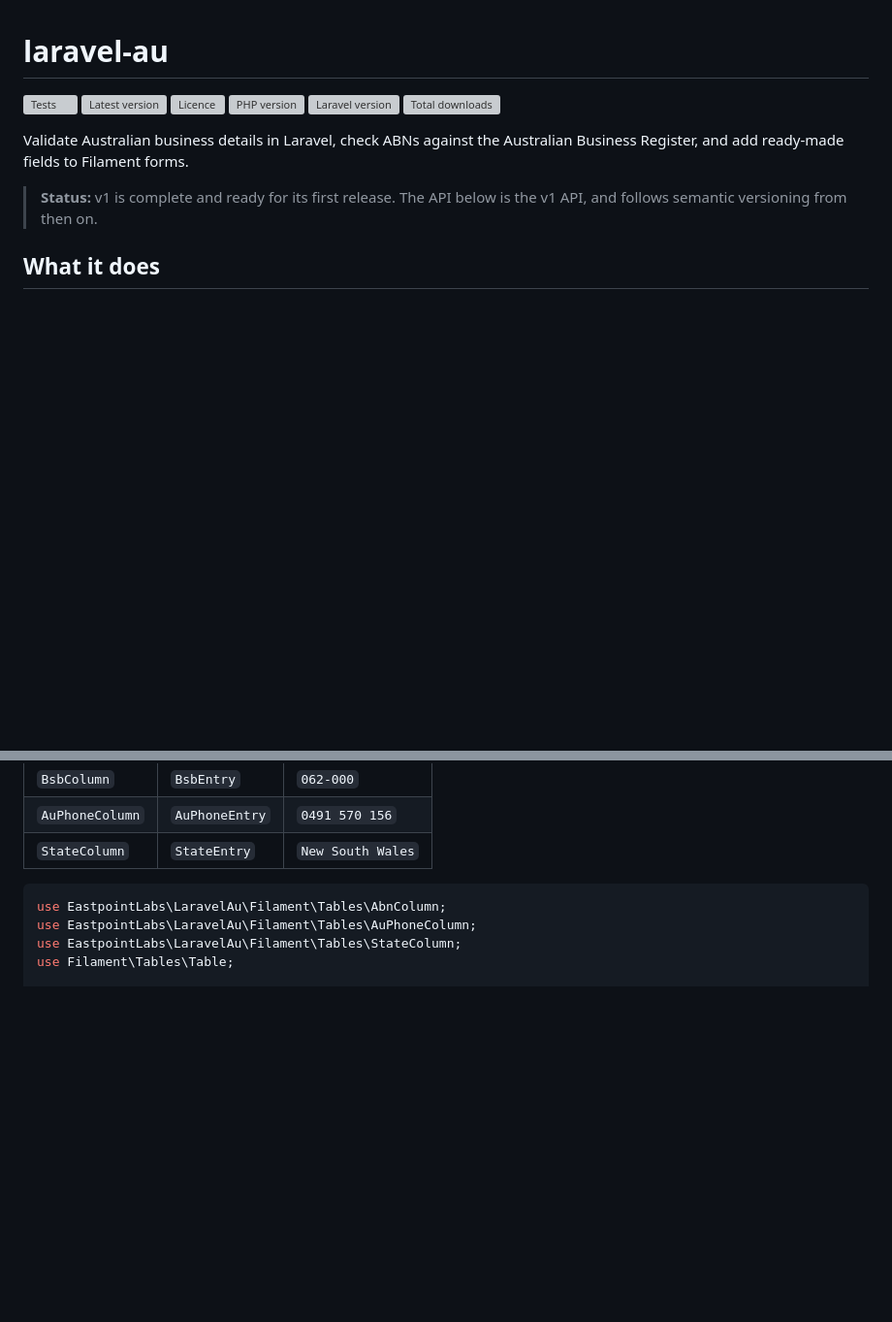
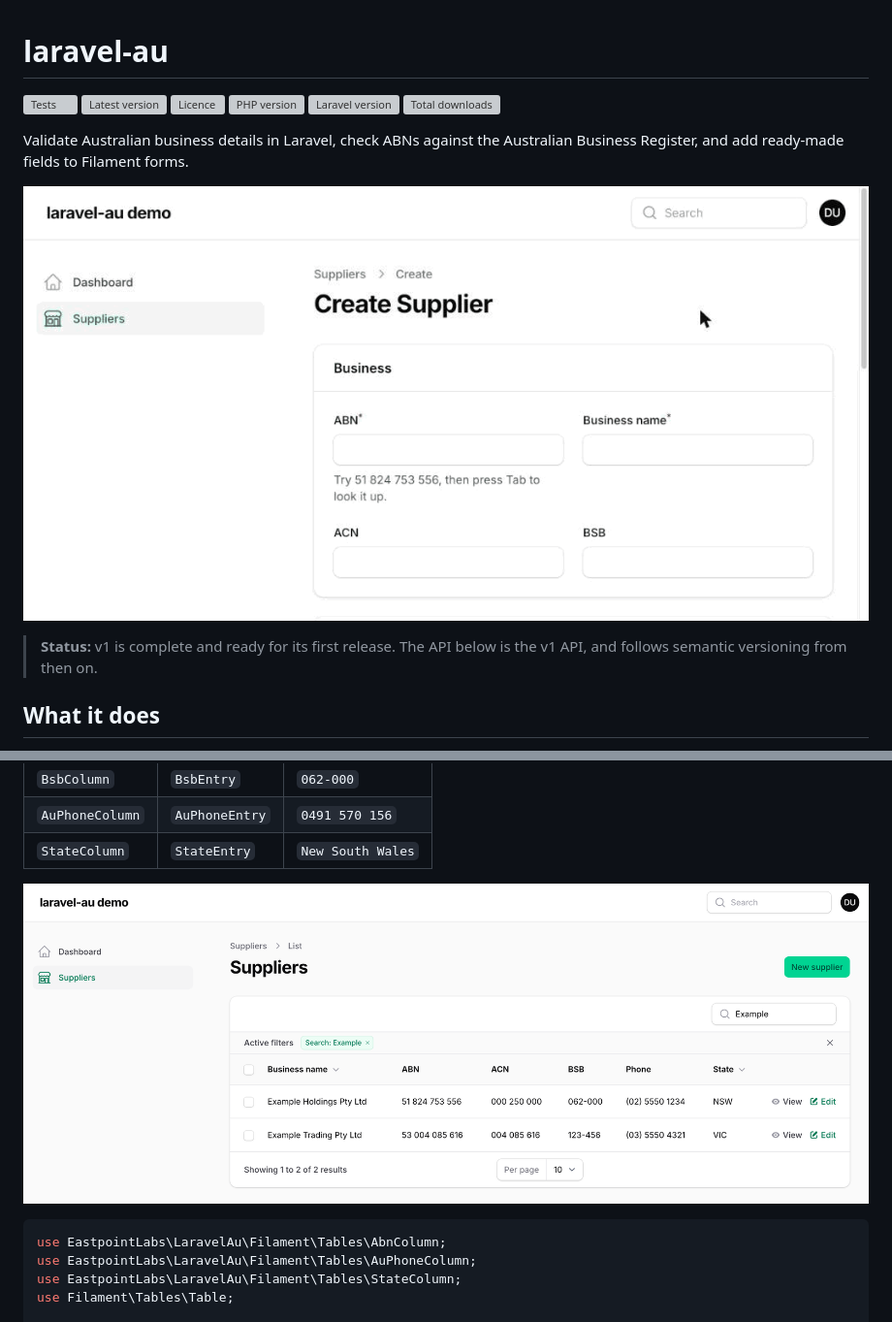
Before and after one commit to Luke-Johnstone/laravel-au, a Markdown page: README.md, 2 parts joined by grey strips. Shown at 97% size. GitHub-like rendering; pictures changed too: docs/images/filament-form.gif (added), docs/images/filament-table.png (added); blank space fills up the shorter version; grey boxes are pictures that could not be loaded.

Commit message:
docs: add demo screenshots
Show the Filament fields at the top of the README: the ABN field rejecting an invalid and a cancelled ABN, filling in the business name for an active one, and checking the postcode against the state. Add the suppliers table under the table columns. Both use absolute URLs so they also show on Packagist.

````diff
--- a/README.md
+++ b/README.md
@@ -10,7 +10,7 @@
 Validate Australian business details in Laravel, check ABNs against the Australian Business
 Register, and add ready-made fields to Filament forms.
 
-<!-- ![Demo](docs/images/filament-form.gif) -->
+![The ABN field rejecting an invalid ABN and a cancelled one, filling in the business name for an active ABN, then checking the postcode against the state](https://raw.githubusercontent.com/Luke-Johnstone/laravel-au/main/docs/images/filament-form.gif)
 
 > **Status:** v1 is complete and ready for its first release. The API below is the v1 API, and
 > follows semantic versioning from then on.
@@ -1060,6 +1060,8 @@ These show stored values formatted, to match the form fields. The columns live i
 | `AuPhoneColumn` | `AuPhoneEntry` | `0491 570 156`    |
 | `StateColumn`   | `StateEntry`   | `New South Wales` |
 
+![A suppliers table with formatted ABN, ACN, BSB and phone columns, and the state as its code](https://raw.githubusercontent.com/Luke-Johnstone/laravel-au/main/docs/images/filament-table.png)
+
 ```php
 use EastpointLabs\LaravelAu\Filament\Tables\AbnColumn;
 use EastpointLabs\LaravelAu\Filament\Tables\AuPhoneColumn;
````
